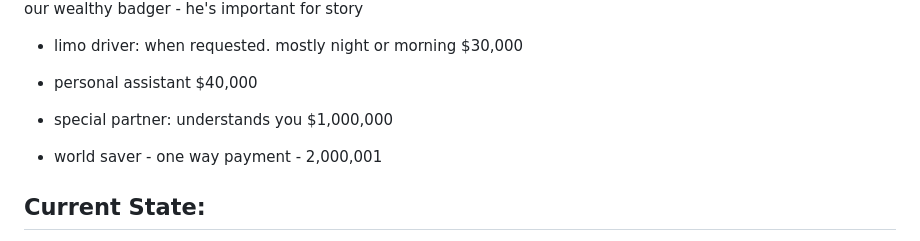
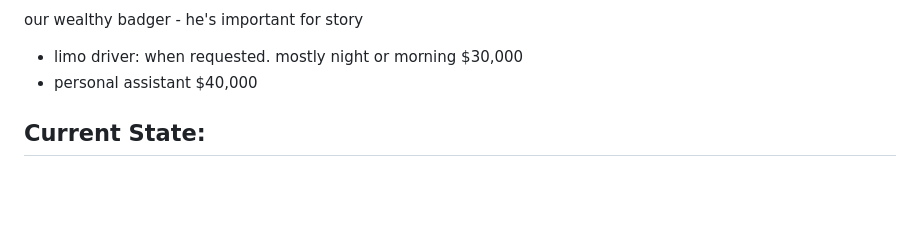
Before and after one commit to Lonlysoft/Funky_Pack, a Markdown page: README.md, the part around the change. GitHub-like rendering; blank space fills up the shorter version.

```diff
--- a/README.md
+++ b/README.md
@@ -51,9 +51,6 @@ the normal GameMoment covers
 our wealthy badger - he's important for story
 - limo driver: when requested. mostly night or morning $30,000
 - personal assistant $40,000
-- special partner: understands you $1,000,000
-
-- world saver - one way payment - 2,000,001
 
 Current State:
 -
```
